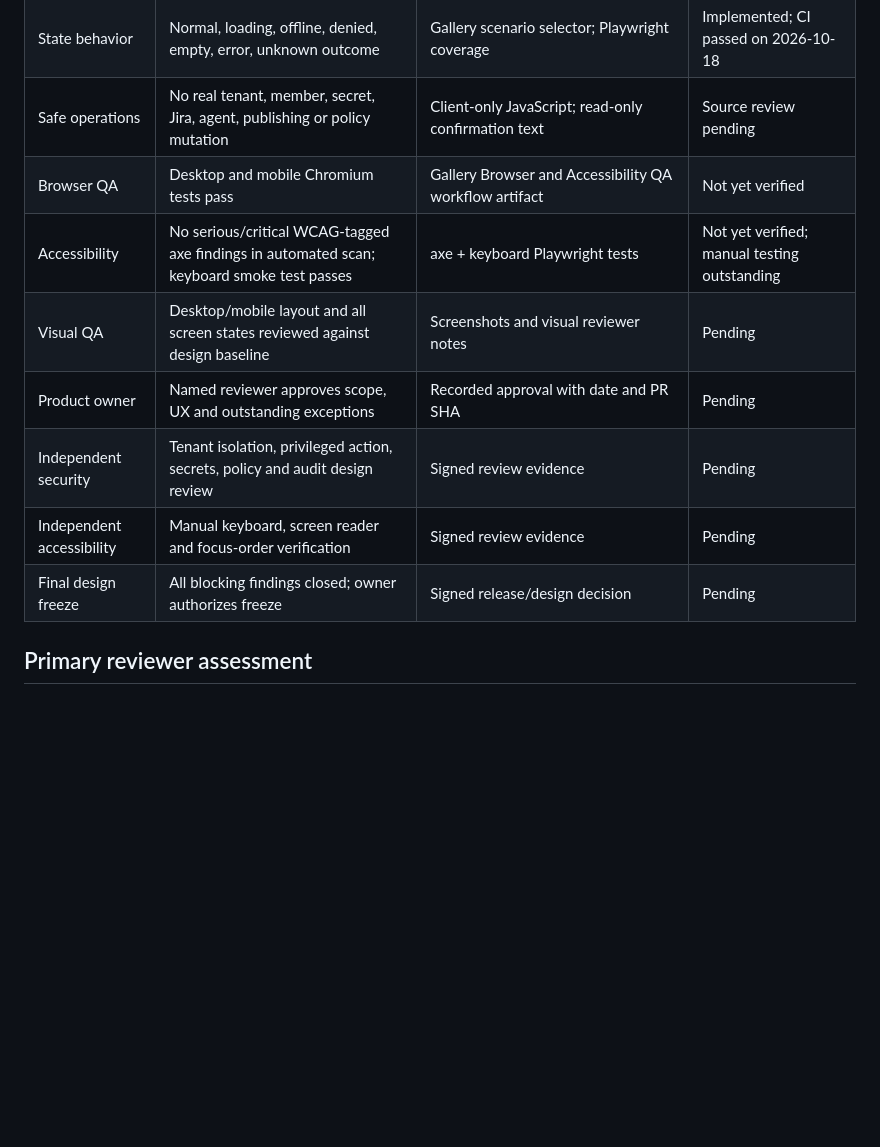
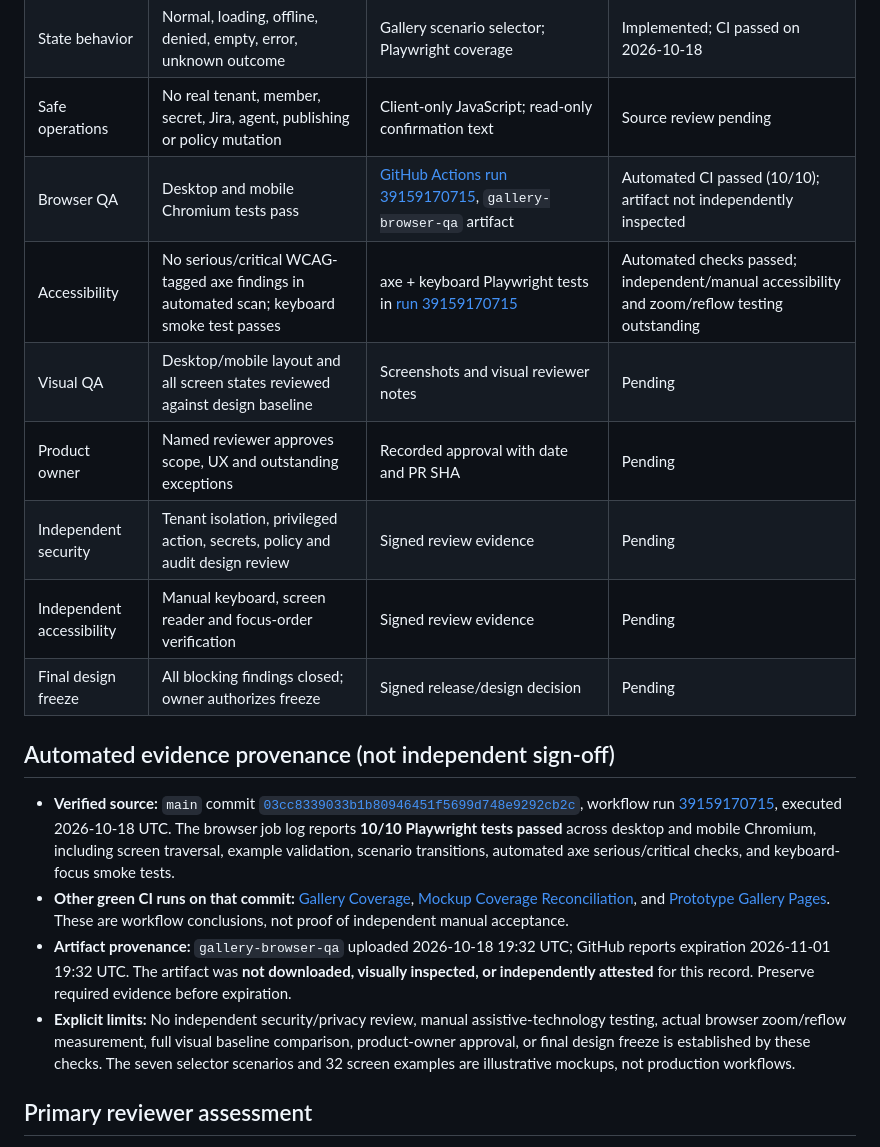
Before and after one commit to Agents-Foundry/prototypes, a Markdown page: docs/final-mockup-signoff-dossier.md, the part around the change. GitHub-like rendering; blank space fills up the shorter version.

Commit message:
docs: reconcile Sprint 03 gallery CI evidence with run links and manual review limits

```diff
--- a/docs/final-mockup-signoff-dossier.md
+++ b/docs/final-mockup-signoff-dossier.md
@@ -10,13 +10,20 @@
 | Product-specific journeys | All 32 screens expose an interactive, labeled sample input and validation/result feedback | `prototype-gallery/interactive-flows.js`; Playwright 32-screen traversal | Implemented; CI passed on 2026-10-18 |
 | State behavior | Normal, loading, offline, denied, empty, error, unknown outcome | Gallery scenario selector; Playwright coverage | Implemented; CI passed on 2026-10-18 |
 | Safe operations | No real tenant, member, secret, Jira, agent, publishing or policy mutation | Client-only JavaScript; read-only confirmation text | Source review pending |
-| Browser QA | Desktop and mobile Chromium tests pass | Gallery Browser and Accessibility QA workflow artifact | Not yet verified |
-| Accessibility | No serious/critical WCAG-tagged axe findings in automated scan; keyboard smoke test passes | axe + keyboard Playwright tests | Not yet verified; manual testing outstanding |
+| Browser QA | Desktop and mobile Chromium tests pass | [GitHub Actions run 39159170715](https://github.com/Agents-Foundry/prototypes/actions/runs/39159170715), `gallery-browser-qa` artifact | Automated CI passed (10/10); artifact not independently inspected |
+| Accessibility | No serious/critical WCAG-tagged axe findings in automated scan; keyboard smoke test passes | axe + keyboard Playwright tests in [run 39159170715](https://github.com/Agents-Foundry/prototypes/actions/runs/39159170715) | Automated checks passed; independent/manual accessibility and zoom/reflow testing outstanding |
 | Visual QA | Desktop/mobile layout and all screen states reviewed against design baseline | Screenshots and visual reviewer notes | Pending |
 | Product owner | Named reviewer approves scope, UX and outstanding exceptions | Recorded approval with date and PR SHA | Pending |
 | Independent security | Tenant isolation, privileged action, secrets, policy and audit design review | Signed review evidence | Pending |
 | Independent accessibility | Manual keyboard, screen reader and focus-order verification | Signed review evidence | Pending |
 | Final design freeze | All blocking findings closed; owner authorizes freeze | Signed release/design decision | Pending |
+
+## Automated evidence provenance (not independent sign-off)
+
+- **Verified source:** `main` commit [`03cc8339033b1b80946451f5699d748e9292cb2c`](https://github.com/Agents-Foundry/prototypes/commit/03cc8339033b1b80946451f5699d748e9292cb2c), workflow run [39159170715](https://github.com/Agents-Foundry/prototypes/actions/runs/39159170715), executed 2026-10-18 UTC. The browser job log reports **10/10 Playwright tests passed** across desktop and mobile Chromium, including screen traversal, example validation, scenario transitions, automated axe serious/critical checks, and keyboard-focus smoke tests.
+- **Other green CI runs on that commit:** [Gallery Coverage](https://github.com/Agents-Foundry/prototypes/actions/runs/39159170884), [Mockup Coverage Reconciliation](https://github.com/Agents-Foundry/prototypes/actions/runs/39159170701), and [Prototype Gallery Pages](https://github.com/Agents-Foundry/prototypes/actions/runs/39159170747). These are workflow conclusions, not proof of independent manual acceptance.
+- **Artifact provenance:** `gallery-browser-qa` uploaded 2026-10-18 19:32 UTC; GitHub reports expiration 2026-11-01 19:32 UTC. The artifact was **not downloaded, visually inspected, or independently attested** for this record. Preserve required evidence before expiration.
+- **Explicit limits:** No independent security/privacy review, manual assistive-technology testing, actual browser zoom/reflow measurement, full visual baseline comparison, product-owner approval, or final design freeze is established by these checks. The seven selector scenarios and 32 screen examples are illustrative mockups, not production workflows.
 
 ## Primary reviewer assessment
 
```
